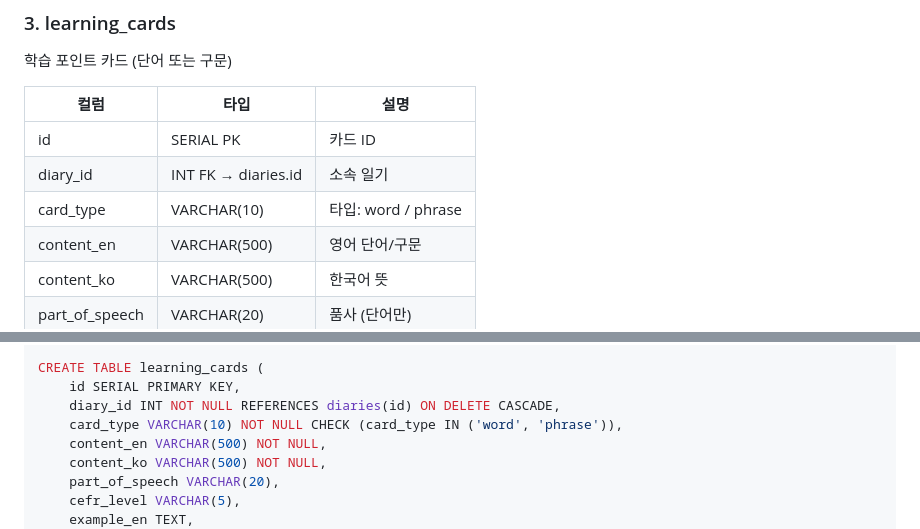
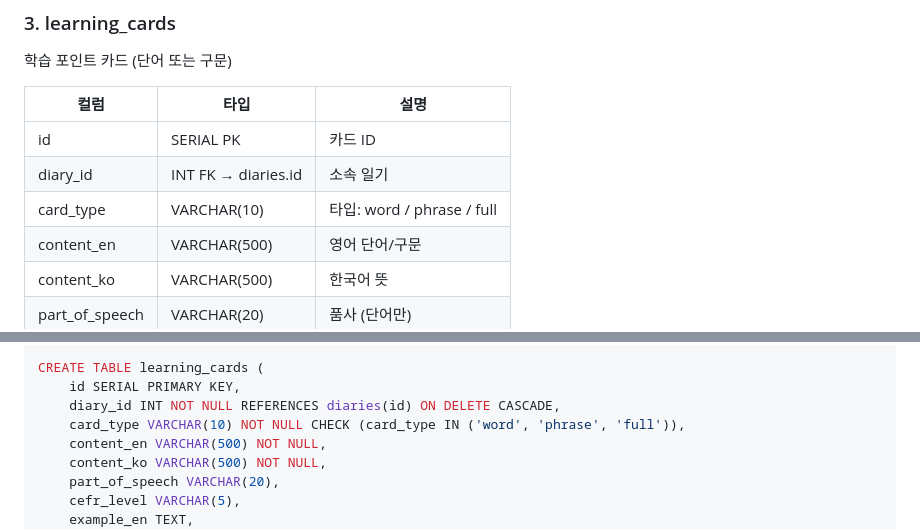
Before and after one commit to kknaks/language_diary, a Markdown page: DB_MODEL.md, 2 parts joined by grey strips. Drawn GitHub-style.

Commit message:
docs: card_type에 full(전체 번역문) 타입 추가

```diff
--- a/DB_MODEL.md
+++ b/DB_MODEL.md
@@ -39,7 +39,7 @@ users (1) ──→ (N) diaries (1) ──→ (N) learning_cards (1) ──→ (
 |------|------|------|
 | id | SERIAL PK | 카드 ID |
 | diary_id | INT FK → diaries.id | 소속 일기 |
-| card_type | VARCHAR(10) | 타입: word / phrase |
+| card_type | VARCHAR(10) | 타입: word / phrase / full |
 | content_en | VARCHAR(500) | 영어 단어/구문 |
 | content_ko | VARCHAR(500) | 한국어 뜻 |
 | part_of_speech | VARCHAR(20) | 품사 (단어만) |
@@ -104,7 +104,7 @@ CREATE TABLE diaries (
 CREATE TABLE learning_cards (
     id SERIAL PRIMARY KEY,
     diary_id INT NOT NULL REFERENCES diaries(id) ON DELETE CASCADE,
-    card_type VARCHAR(10) NOT NULL CHECK (card_type IN ('word', 'phrase')),
+    card_type VARCHAR(10) NOT NULL CHECK (card_type IN ('word', 'phrase', 'full')),
     content_en VARCHAR(500) NOT NULL,
     content_ko VARCHAR(500) NOT NULL,
     part_of_speech VARCHAR(20),
```
